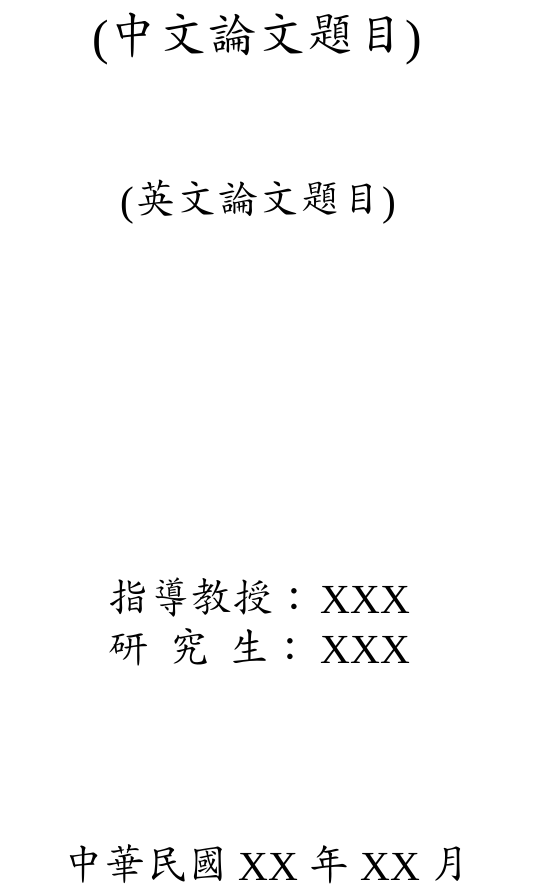
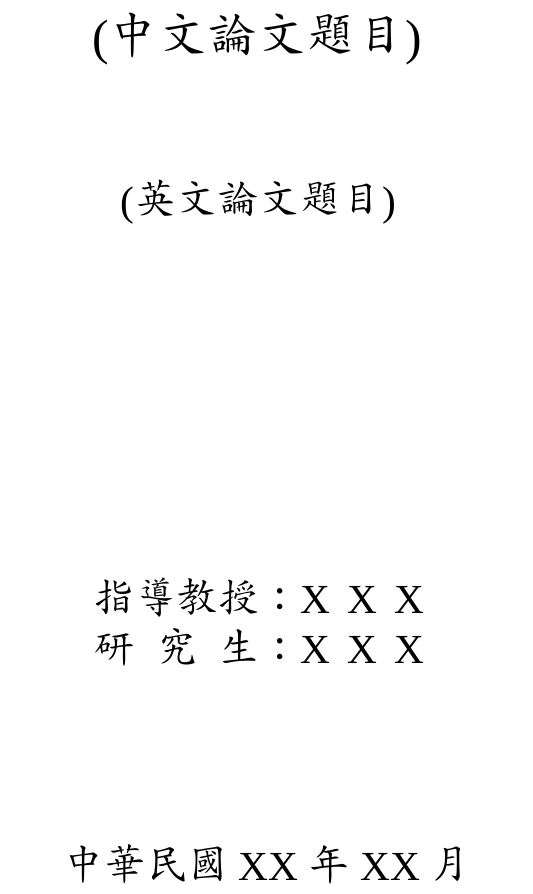
Before and after one commit to yoruneko0901/NCHU-Thesis, a LaTeX thesis (main.tex, which reads ThesisTitle.tex): part of page 3 of 15, cut so that both start at the same text. Compiled offline with XeLaTeX; a missing font is replaced by an installed copy or a similar font.

Commit message:
封面格式調整 - 從指定寬度改成分散對齊

```diff
--- a/ThesisTitle.tex
+++ b/ThesisTitle.tex
@@ -18,8 +18,8 @@
 
         {\LARGE
             \begin{tabular}{lr}
-              指導教授： & XXX \\
-              研\hspace{0.33cm}究\hspace{0.33cm}生：& XXX
+                \makebox[4em][s]{指導教授}：\makebox[3em][s]{X\hspace{\fill}X\hspace{\fill}X}\\
+                \makebox[4em][s]{研\hspace{\fill}究\hspace{\fill}生}：\makebox[3em][s]{X\hspace{\fill}X\hspace{\fill}X}
             \end{tabular}
         }
         \vspace{2.9cm}
```
Also changed, not shown: main.pdf.
